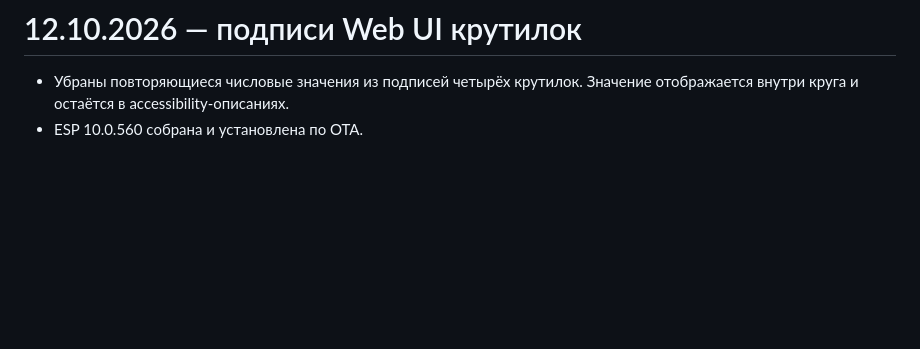
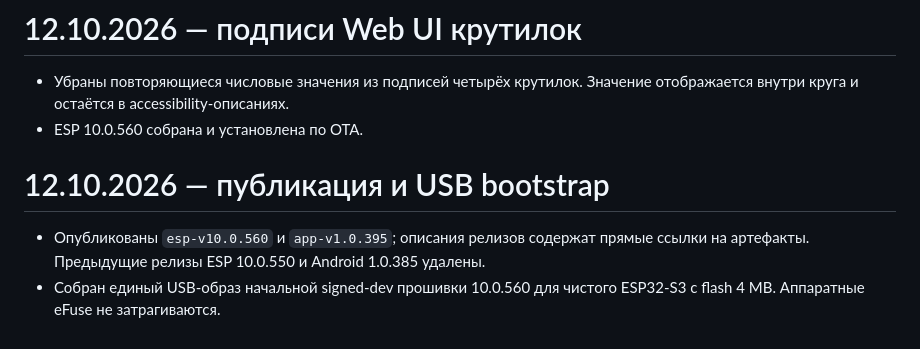
Before and after one commit to uah0/thekidlock, a Markdown page: CHANGELOG.md, the part around the change. GitHub-like rendering; blank space fills up the shorter version.

```diff
--- a/CHANGELOG.md
+++ b/CHANGELOG.md
@@ -723,3 +723,8 @@ latest остался 10.0.501. SHA-256 APK:
 
 - Убраны повторяющиеся числовые значения из подписей четырёх крутилок. Значение отображается внутри круга и остаётся в accessibility-описаниях.
 - ESP 10.0.560 собрана и установлена по OTA.
+
+# 12.10.2026 — публикация и USB bootstrap
+
+- Опубликованы `esp-v10.0.560` и `app-v1.0.395`; описания релизов содержат прямые ссылки на артефакты. Предыдущие релизы ESP 10.0.550 и Android 1.0.385 удалены.
+- Собран единый USB-образ начальной signed-dev прошивки 10.0.560 для чистого ESP32-S3 с flash 4 MB. Аппаратные eFuse не затрагиваются.
```
Also changed, not shown: AUDIT.md (+4 -0 lines), TEST_REPORT.md (+7 -0 lines).
